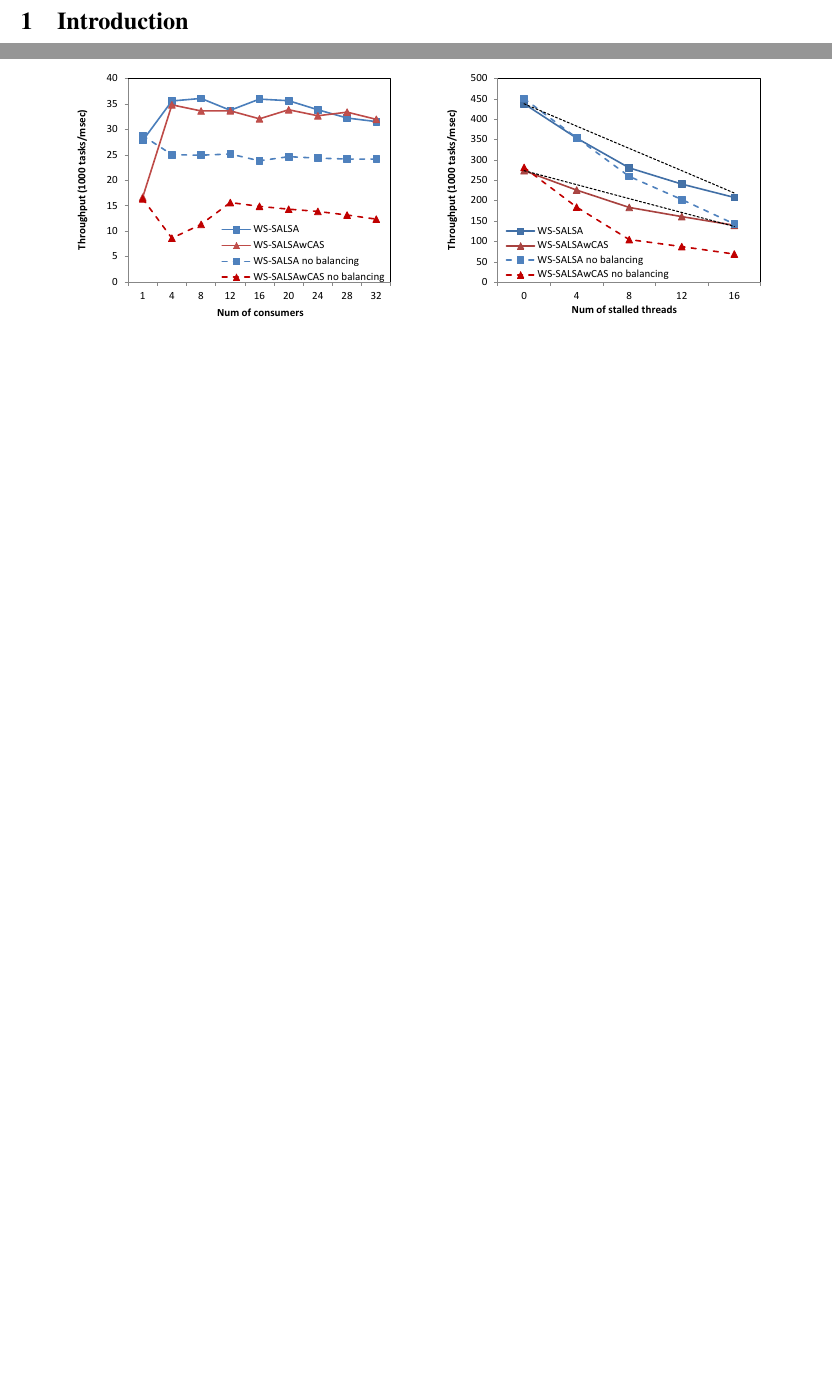
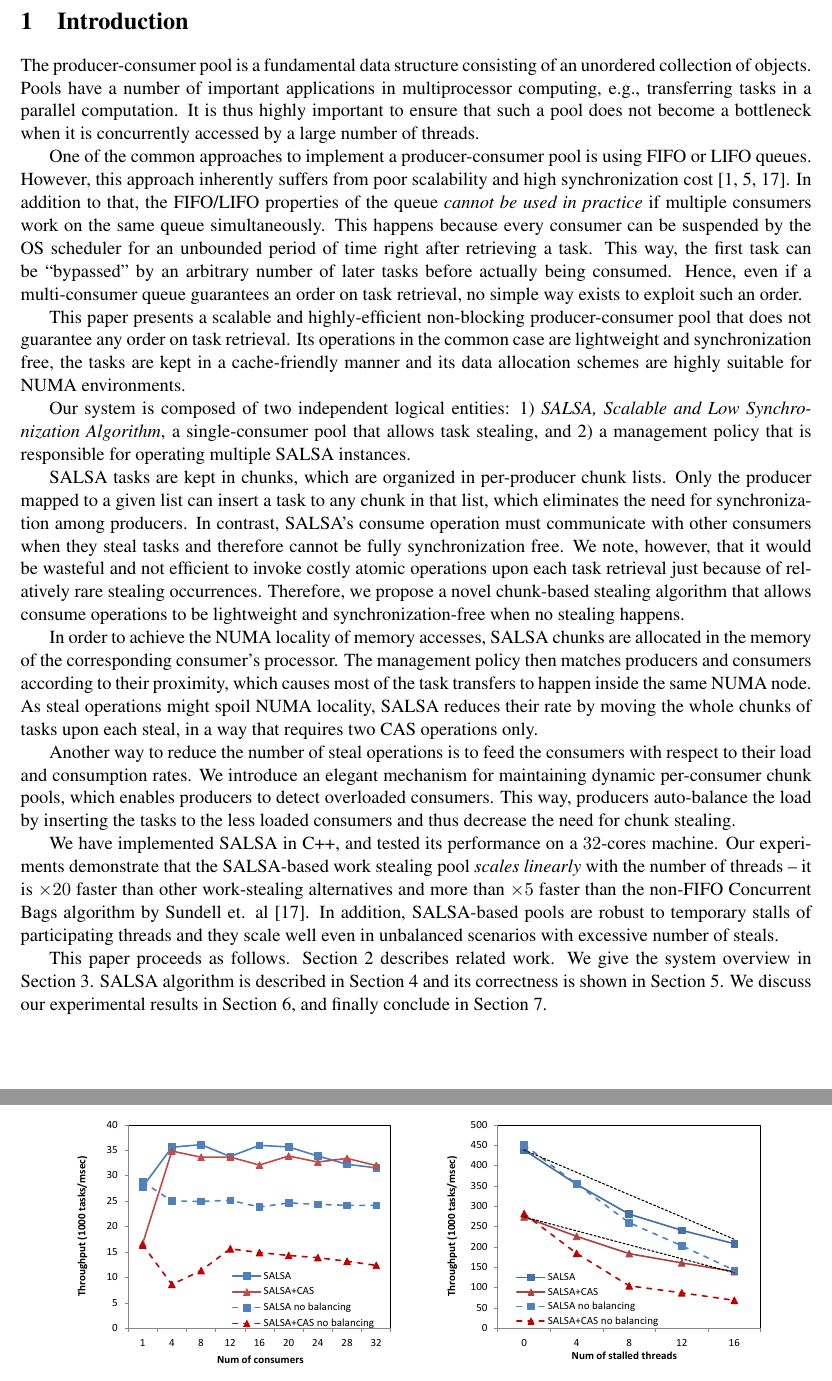
Before and after one commit to Jokeren/COMP522, a LaTeX paper (paper/main.tex, which reads paper/intro.tex): two parts of pages 2 and 12 of 16 before the commit and two parts of pages 2 and 13 of 17 after it, joined at a grey line, cut so that both start at the same text, the shorter picture padded with empty space. Compiled offline with pdfLaTeX.

Commit message:
Intro first draft

```diff
--- a/paper/intro.tex
+++ b/paper/intro.tex
@@ -0,0 +1,49 @@
+%prod-cons pools are common,
+The producer-consumer pool is a fundamental data structure consisting of an unordered collection of objects. Pools have a number of important
+applications in multiprocessor computing, e.g., transferring tasks in a parallel computation.
+It is thus highly important to ensure that such a pool does not become a bottleneck when it is concurrently accessed
+by a large number of threads.
+
+%fifo is not needed: on the one hand it dofeks performance, on the other hand it is hardly usable (talk about the case with multiple consumers)
+One of the common approaches to implement a producer-consumer pool is using FIFO or LIFO queues.
+However, this approach inherently suffers from poor scalability and high synchronization cost~\cite{Afek:2010:SPP:1885276.1885295,Basin:2011:CST:2075029.2075087,Sundell:2011:LAC:1989493.1989550}.
+In addition to that, the FIFO/LIFO properties of the queue \emph{cannot be used in practice} if multiple consumers
+work on the same queue simultaneously.
+This happens because every consumer can be suspended by the OS scheduler for an unbounded period of time right after retrieving a task.
+This way, the first task can be ``bypassed'' by an arbitrary number of later tasks before actually being consumed.
+Hence, even if a multi-consumer queue guarantees an order on task retrieval, no simple way exists to exploit such an order.
+
+%we want to achieve scalable and highly efficient prod-cons pool (no need for FIFO as state above)
+%the desired properties of the pool implementation are as follows:
+% - locality conscious (cache-friendly for each separate thread)
+% - NUMA awareness (each thread works with closest memory)
+% - low contention among threads (threads work in different memory areas)
+% - infrequent synchronization operations
+This paper presents a scalable and highly-efficient non-blocking producer-consumer pool that does not guarantee any order on task retrieval.
+Its operations in the common case are lightweight and synchronization free, the tasks are kept in a cache-friendly manner and its data allocation schemes are highly suitable for NUMA environments.
+
+%Our system design follows the following principles:
+%1) locality awareness: our algorithm is cache-friendly; 2) NUMA awareness: in the common case each thread works with the memory local to its processor; 3) low contention: in the common case consumers and producers access disjoint memory regions; 4) lightweight fast path: most of the time threads do not invoke strong atomic operations and have low step complexity.
+%We now present the techniques used for achieving these principles.
+
+%separate mechanism from policy,
+%short description of what are the building blocks (per-consumer pools)
+Our system is composed of two independent logical entities: 1) \emph{SALSA, Scalable and Low Synchronization Algorithm}, a single-consumer pool that allows task stealing, and 2) a management policy that is responsible for operating multiple SALSA instances.
+
+% both produce and consume are lightweight
+SALSA tasks are kept in chunks, which are organized in per-producer chunk lists. Only the producer mapped to a given list can insert
+a task to any chunk in that list, which eliminates the need for synchronization among producers. In contrast, SALSA's consume operation must communicate with other consumers when they steal tasks and therefore cannot be fully synchronization free.
+We note, however, that it would be wasteful and not efficient to invoke costly atomic operations upon each task retrieval just because of relatively rare stealing occurrences.
+Therefore, we propose a novel chunk-based stealing algorithm that allows consume operations to be lightweight and synchronization-free when no stealing happens.
+
+% NUMA awareness
+In order to achieve the NUMA locality of memory accesses, SALSA chunks are allocated in the memory of the corresponding consumer's processor.
+The management policy then matches producers and consumers according to their proximity, which causes most of the task transfers to happen inside the same NUMA node. As steal operations might spoil NUMA locality, SALSA reduces their rate by moving the whole chunks of tasks upon each steal, in a way that requires two CAS operations only.
+% chunk pool producer-based balancing
+
+Another way to reduce the number of steal operations is to feed the consumers with respect to their load and consumption rates.
+We introduce an elegant mechanism for maintaining dynamic per-consumer chunk pools, which enables producers to detect overloaded consumers. This way, producers auto-balance the load by inserting the tasks to the less loaded consumers and thus decrease the need for chunk stealing.
+
+We have implemented SALSA in C++, and tested its performance on a $32$-cores machine. Our experiments demonstrate that the SALSA-based work stealing pool \emph{scales linearly} with the number of threads -- it is $\times20$ faster than other work-stealing alternatives and more than $\times5$ faster than the non-FIFO Concurrent Bags algorithm by Sundell et. al~\cite{Sundell:2011:LAC:1989493.1989550}. In addition, SALSA-based pools are robust to temporary stalls of participating threads and they scale well even in unbalanced scenarios with excessive number of steals.
+
+This paper proceeds as follows. Section~\ref{sec:related} describes related work. We give the system overview in Section~\ref{sec:system}. SALSA algorithm is described in Section~\ref{sec:algo} and its correctness is shown in Section~\ref{sec:correctness}. We discuss our experimental results in Section~\ref{sec:evaluation}, and finally conclude in Section~\ref{sec:conclusions}.
```
Also changed, not shown: paper/main.tex (+1 -1 lines), paper/figures/1-n-cas.pdf, paper/figures/1-n-salsa.pdf, paper/figures/1-n-throughput.pdf, paper/figures/chunk-size.pdf, paper/figures/n-n-throughput.pdf, paper/figures/stalled-threads.pdf.
